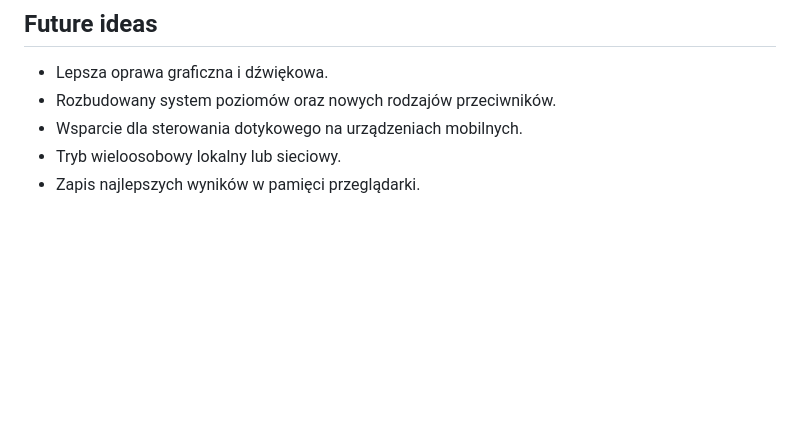
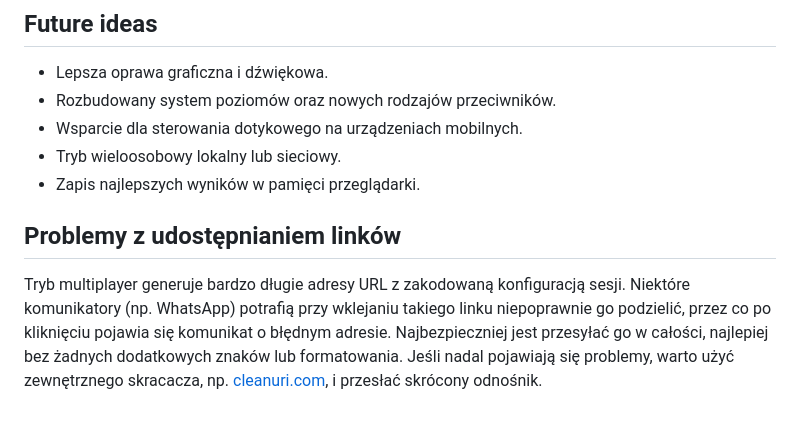
Before and after one commit to k4k0l/spaceship, a Markdown page: README.md, the part around the change. Rendered like a GitHub page; blank space fills up the shorter version.

Commit message:
docs: note link sharing issues

```diff
--- a/README.md
+++ b/README.md
@@ -65,3 +65,13 @@ Wszystkie powyższe wartości można teraz modyfikować w menu **Ustawienia**. P
 - Wsparcie dla sterowania dotykowego na urządzeniach mobilnych.
 - Tryb wieloosobowy lokalny lub sieciowy.
 - Zapis najlepszych wyników w pamięci przeglądarki.
+
+## Problemy z udostępnianiem linków
+
+Tryb multiplayer generuje bardzo długie adresy URL z zakodowaną konfiguracją sesji.
+Niektóre komunikatory (np. WhatsApp) potrafią przy wklejaniu takiego linku
+niepoprawnie go podzielić, przez co po kliknięciu pojawia się komunikat o błędnym adresie.
+Najbezpieczniej jest przesyłać go w całości, najlepiej bez żadnych dodatkowych
+znaków lub formatowania. Jeśli nadal pojawiają się problemy,
+warto użyć zewnętrznego skracacza, np. [cleanuri.com](https://cleanuri.com/),
+i przesłać skrócony odnośnik.
```
